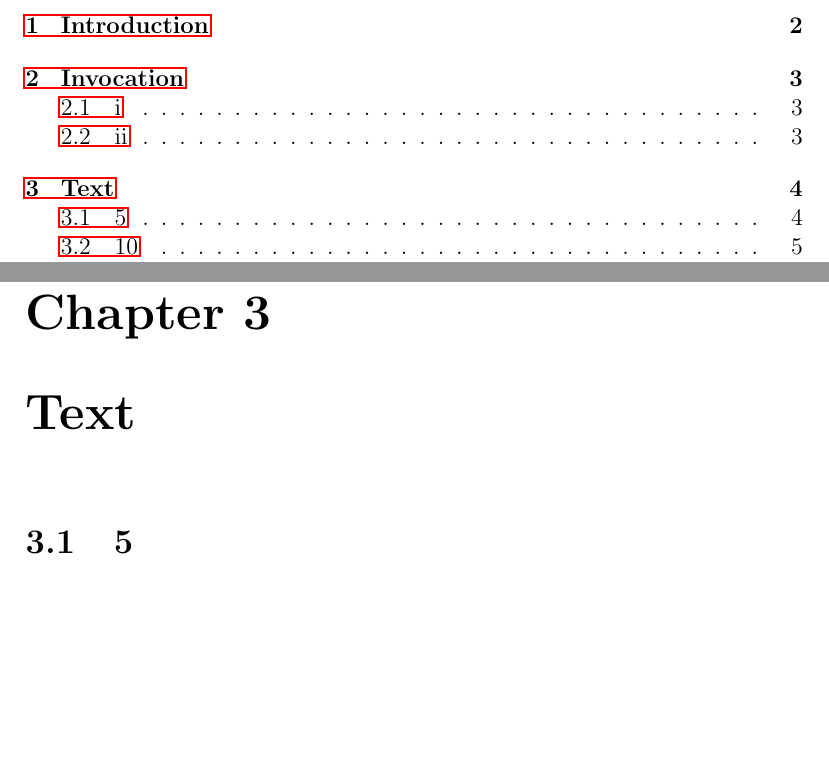
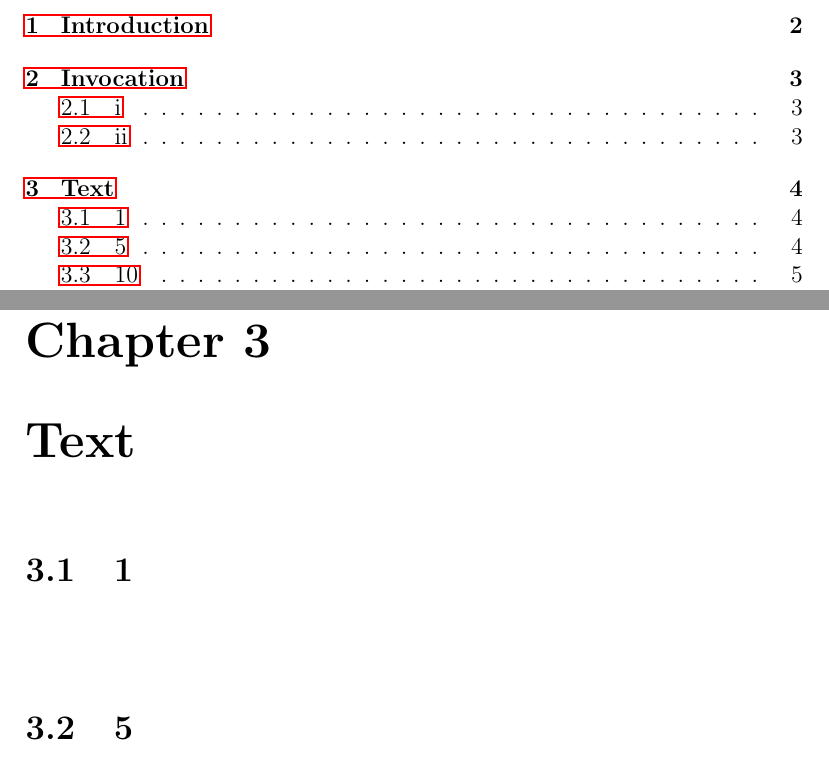
Before and after one commit to metaperl/metaphysics, a LaTeX document (reality-in-40/reality-in-40.tex): two parts of pages 2 and 5 of 10, joined at a grey line, cut so that both start at the same text, the shorter picture padded with empty space. Compiled offline with pdfLaTeX.

Commit message:
survival calculations

```diff
--- a/reality-in-40/reality-in-40.tex
+++ b/reality-in-40/reality-in-40.tex
@@ -20,6 +20,18 @@
 \section{ii}
 
 \chapter{Text}
+
+
+\section{1}
+
+
+
+\begin{quote}
+
+\end{quote}
+
+\index{body}\index{sheathes}\index{world}\index{ghost}
+
 
 \section{5}
 
```
Also changed, not shown: 3 other files.
